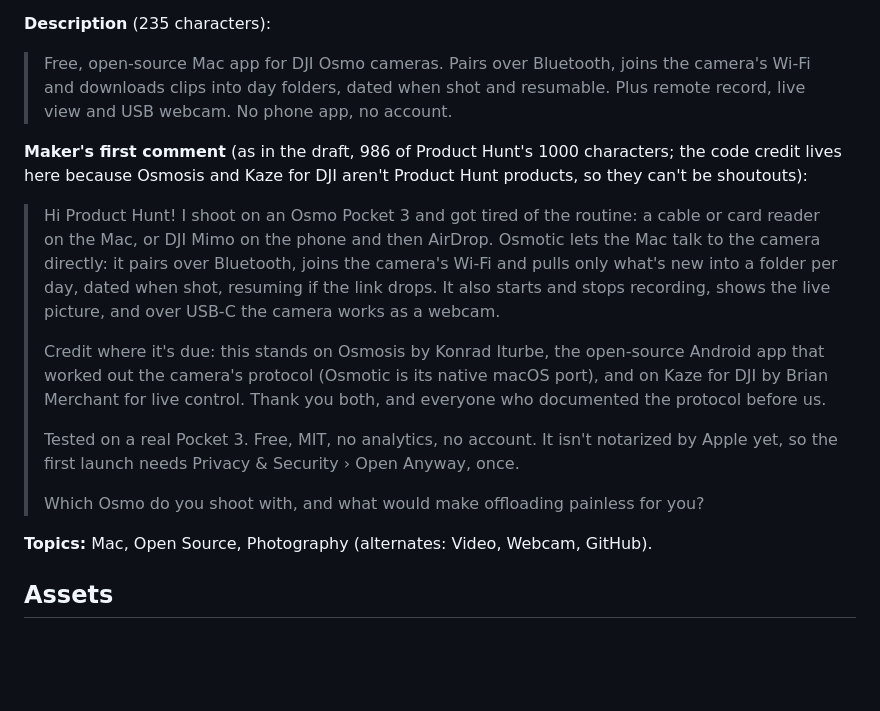
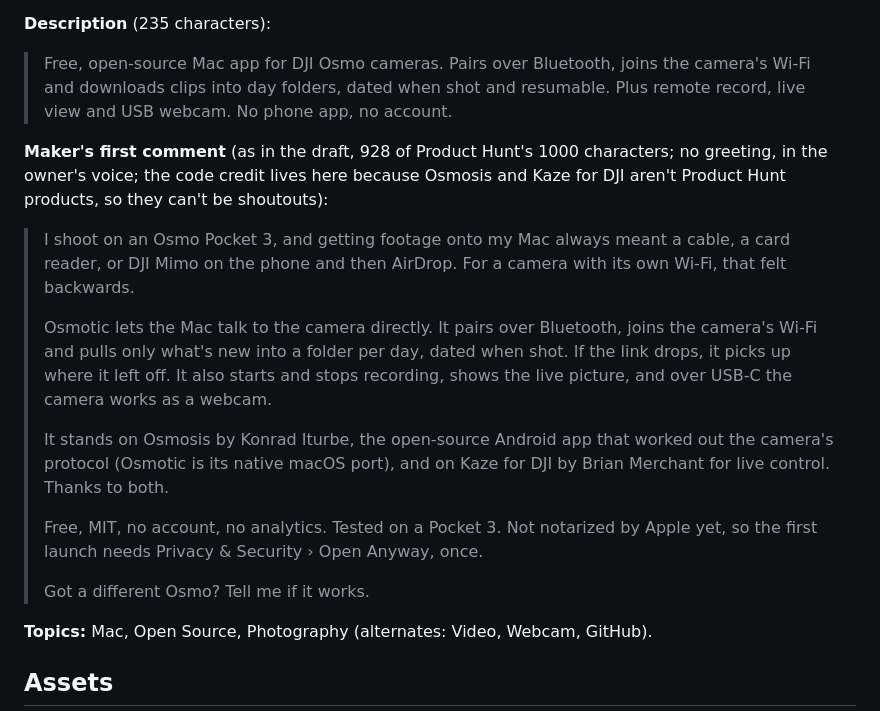
Before and after one commit to smithplus/Osmotic, a Markdown page: docs/LAUNCH.md, the part around the change. GitHub-like rendering; blank space fills up the shorter version.

Commit message:
Launch comment in the owner's voice; writing skill bans template openers
Co-Authored-By: Claude Opus 5 <noreply@anthropic.com>

```diff
--- a/docs/LAUNCH.md
+++ b/docs/LAUNCH.md
@@ -46,14 +46,16 @@ What their pages do well, worth copying: a short concrete hero (Camo), social pr
 **Description** (235 characters):
 > Free, open-source Mac app for DJI Osmo cameras. Pairs over Bluetooth, joins the camera's Wi-Fi and downloads clips into day folders, dated when shot and resumable. Plus remote record, live view and USB webcam. No phone app, no account.
 
-**Maker's first comment** (as in the draft, 986 of Product Hunt's 1000 characters; the code credit lives here because Osmosis and Kaze for DJI aren't Product Hunt products, so they can't be shoutouts):
-> Hi Product Hunt! I shoot on an Osmo Pocket 3 and got tired of the routine: a cable or card reader on the Mac, or DJI Mimo on the phone and then AirDrop. Osmotic lets the Mac talk to the camera directly: it pairs over Bluetooth, joins the camera's Wi-Fi and pulls only what's new into a folder per day, dated when shot, resuming if the link drops. It also starts and stops recording, shows the live picture, and over USB-C the camera works as a webcam.
+**Maker's first comment** (as in the draft, 928 of Product Hunt's 1000 characters; no greeting, in the owner's voice; the code credit lives here because Osmosis and Kaze for DJI aren't Product Hunt products, so they can't be shoutouts):
+> I shoot on an Osmo Pocket 3, and getting footage onto my Mac always meant a cable, a card reader, or DJI Mimo on the phone and then AirDrop. For a camera with its own Wi-Fi, that felt backwards.
 >
-> Credit where it's due: this stands on Osmosis by Konrad Iturbe, the open-source Android app that worked out the camera's protocol (Osmotic is its native macOS port), and on Kaze for DJI by Brian Merchant for live control. Thank you both, and everyone who documented the protocol before us.
+> Osmotic lets the Mac talk to the camera directly. It pairs over Bluetooth, joins the camera's Wi-Fi and pulls only what's new into a folder per day, dated when shot. If the link drops, it picks up where it left off. It also starts and stops recording, shows the live picture, and over USB-C the camera works as a webcam.
 >
-> Tested on a real Pocket 3. Free, MIT, no analytics, no account. It isn't notarized by Apple yet, so the first launch needs Privacy & Security › Open Anyway, once.
+> It stands on Osmosis by Konrad Iturbe, the open-source Android app that worked out the camera's protocol (Osmotic is its native macOS port), and on Kaze for DJI by Brian Merchant for live control. Thanks to both.
 >
-> Which Osmo do you shoot with, and what would make offloading painless for you?
+> Free, MIT, no account, no analytics. Tested on a Pocket 3. Not notarized by Apple yet, so the first launch needs Privacy & Security › Open Anyway, once.
+>
+> Got a different Osmo? Tell me if it works.
 
 **Topics:** Mac, Open Source, Photography (alternates: Video, Webcam, GitHub).
 
```
Also changed, not shown: 1 other file.
